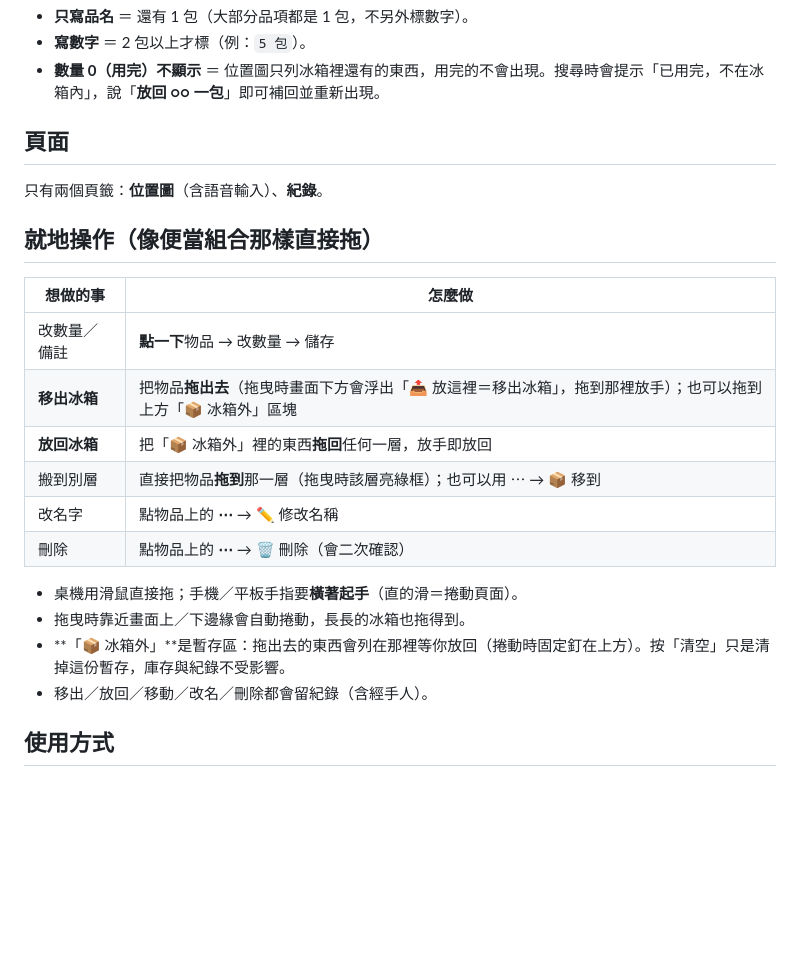
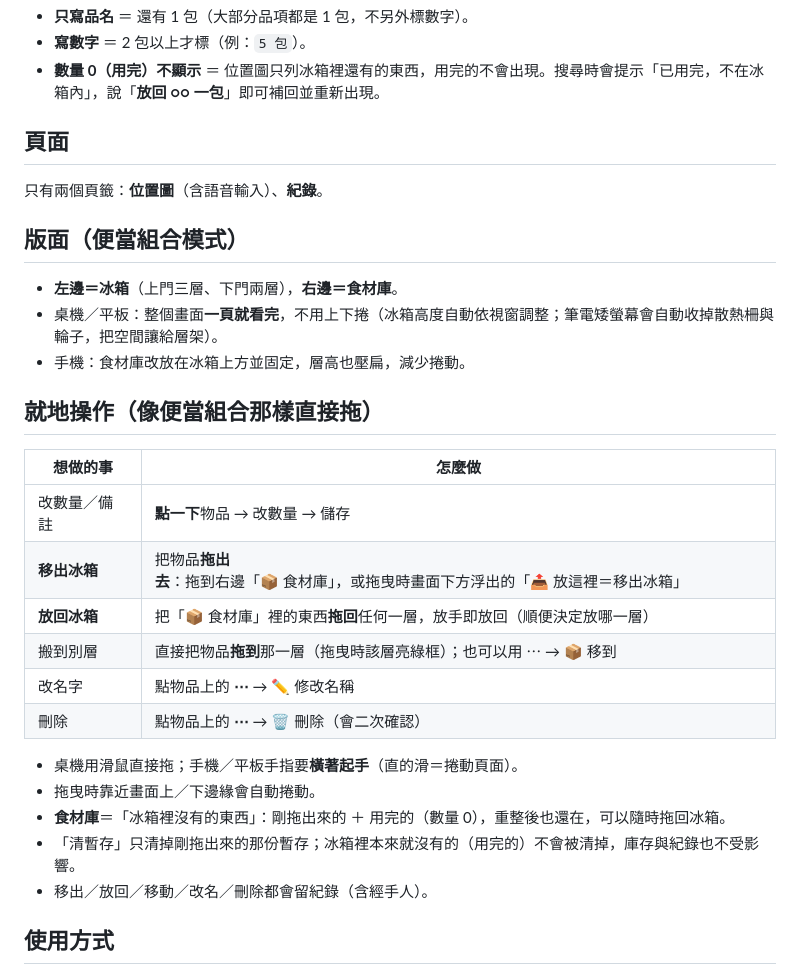
Before and after one commit to richfly2u/frozen-storage, a Markdown page: README.md, the part around the change. GitHub-like rendering; blank space fills up the shorter version.

Commit message:
README：版面（左右／一頁顯示）與食材庫說明

```diff
--- a/README.md
+++ b/README.md
@@ -29,20 +29,27 @@
 
 只有兩個頁籤：**位置圖**（含語音輸入）、**紀錄**。
 
+## 版面（便當組合模式）
+
+- **左邊＝冰箱**（上門三層、下門兩層），**右邊＝食材庫**。
+- 桌機／平板：整個畫面**一頁就看完**，不用上下捲（冰箱高度自動依視窗調整；筆電矮螢幕會自動收掉散熱柵與輪子，把空間讓給層架）。
+- 手機：食材庫改放在冰箱上方並固定，層高也壓扁，減少捲動。
+
 ## 就地操作（像便當組合那樣直接拖）
 
 | 想做的事 | 怎麼做 |
 | --- | --- |
 | 改數量／備註 | **點一下**物品 → 改數量 → 儲存 |
-| **移出冰箱** | 把物品**拖出去**（拖曳時畫面下方會浮出「📤 放這裡＝移出冰箱」，拖到那裡放手）；也可以拖到上方「📦 冰箱外」區塊 |
-| **放回冰箱** | 把「📦 冰箱外」裡的東西**拖回**任何一層，放手即放回 |
+| **移出冰箱** | 把物品**拖出去**：拖到右邊「📦 食材庫」，或拖曳時畫面下方浮出的「📤 放這裡＝移出冰箱」 |
+| **放回冰箱** | 把「📦 食材庫」裡的東西**拖回**任何一層，放手即放回（順便決定放哪一層） |
 | 搬到別層 | 直接把物品**拖到**那一層（拖曳時該層亮綠框）；也可以用 ⋯ → 📦 移到 |
 | 改名字 | 點物品上的 **⋯** → ✏️ 修改名稱 |
 | 刪除 | 點物品上的 **⋯** → 🗑️ 刪除（會二次確認） |
 
 - 桌機用滑鼠直接拖；手機／平板手指要**橫著起手**（直的滑＝捲動頁面）。
-- 拖曳時靠近畫面上／下邊緣會自動捲動，長長的冰箱也拖得到。
-- **「📦 冰箱外」**是暫存區：拖出去的東西會列在那裡等你放回（捲動時固定釘在上方）。按「清空」只是清掉這份暫存，庫存與紀錄不受影響。
+- 拖曳時靠近畫面上／下邊緣會自動捲動。
+- **食材庫**＝「冰箱裡沒有的東西」：剛拖出來的 ＋ 用完的（數量 0），重整後也還在，可以隨時拖回冰箱。
+- 「清暫存」只清掉剛拖出來的那份暫存；冰箱裡本來就沒有的（用完的）不會被清掉，庫存與紀錄也不受影響。
 - 移出／放回／移動／改名／刪除都會留紀錄（含經手人）。
 
 ## 使用方式
```
